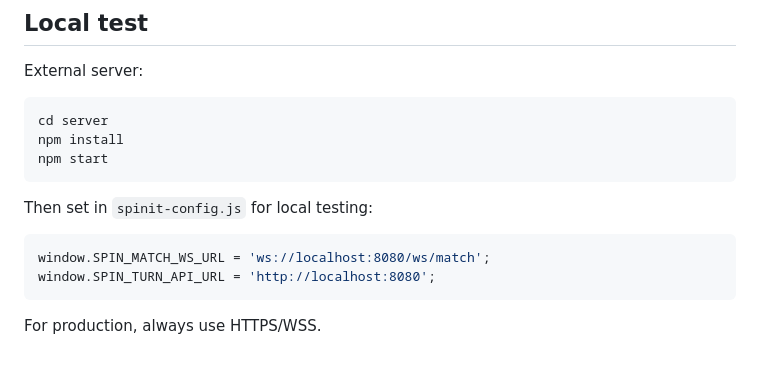
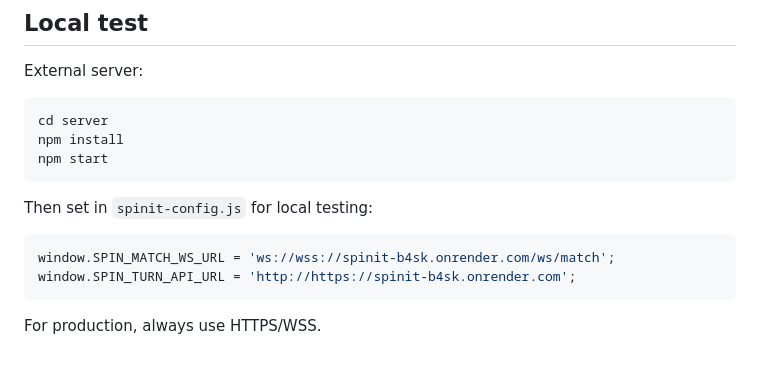
Before and after one commit to rangon2005/Spinit, a Markdown page: spinit_2_0_upgraded/README.md, the part around the change. Drawn GitHub-style.

````diff
--- a/spinit_2_0_upgraded/README.md
+++ b/spinit_2_0_upgraded/README.md
@@ -131,8 +131,8 @@ npm start
 Then set in `spinit-config.js` for local testing:
 
 ```js
-window.SPIN_MATCH_WS_URL = 'ws://localhost:8080/ws/match';
-window.SPIN_TURN_API_URL = 'http://localhost:8080';
+window.SPIN_MATCH_WS_URL = 'ws://wss://spinit-b4sk.onrender.com/ws/match';
+window.SPIN_TURN_API_URL = 'http://https://spinit-b4sk.onrender.com';
 ```
 
 For production, always use HTTPS/WSS.
````
